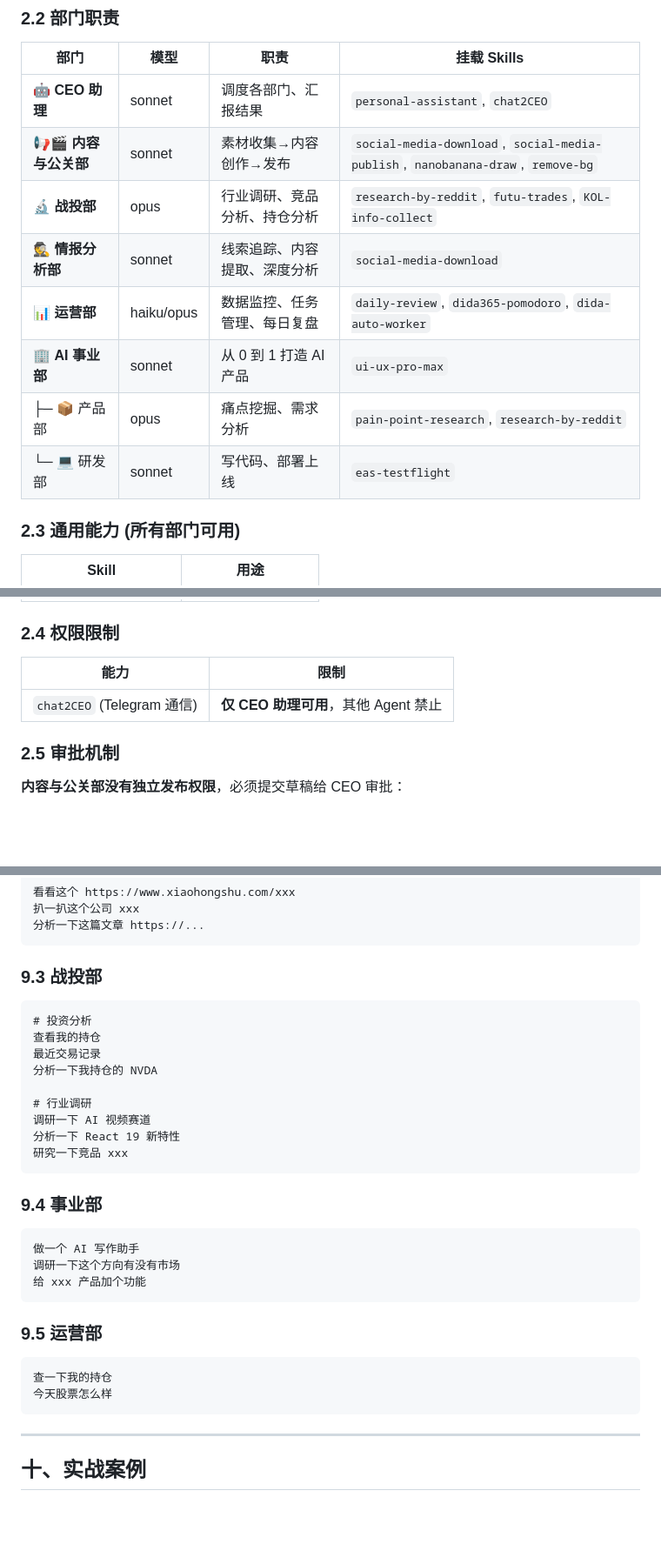
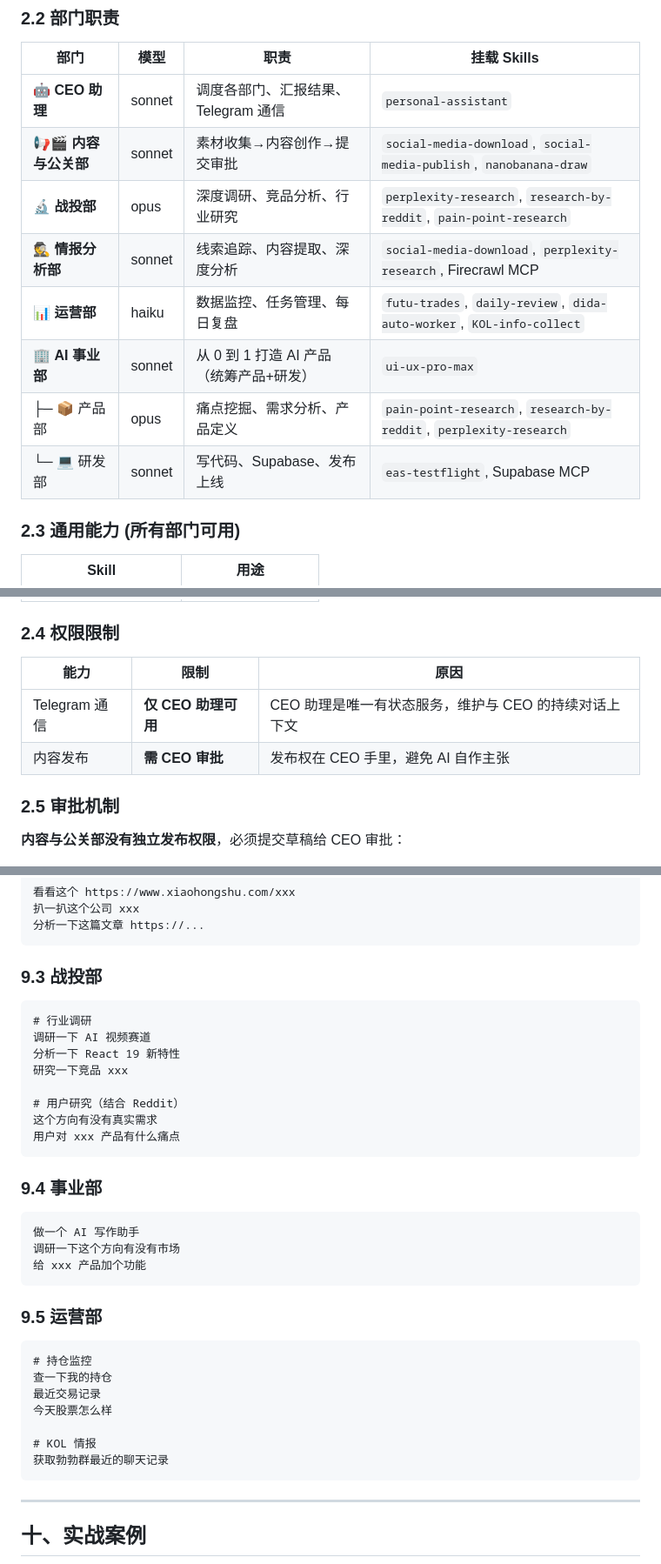
Before and after one commit to Leoyishou/personal-ai-company, a Markdown page: README.md, 3 parts joined by grey strips. Shown at 87% size. Rendered like a GitHub page; blank space fills up the shorter version.

Commit message:
Update organization structure to match latest department definitions
- 战投部: Focus on deep research (perplexity, reddit, pain-point), not investment
- 运营部: Add futu-trades, KOL-info-collect for data monitoring and portfolio
- 情报分析部: Add perplexity-research and Firecrawl MCP
- 产品部: Add perplexity-research for product research
- 研发部: Add Supabase MCP for backend development
- Update permission table with reasons
- Fix CEO command examples to match department responsibilities

Co-Authored-By: Claude Opus 4.5 <noreply@anthropic.com>

````diff
--- a/README.md
+++ b/README.md
@@ -67,14 +67,14 @@
 
 | 部门 | 模型 | 职责 | 挂载 Skills |
 |-----|------|------|-------------|
-| 🤖 **CEO 助理** | sonnet | 调度各部门、汇报结果 | `personal-assistant`, `chat2CEO` |
-| 📢🎬 **内容与公关部** | sonnet | 素材收集→内容创作→发布 | `social-media-download`, `social-media-publish`, `nanobanana-draw`, `remove-bg` |
-| 🔬 **战投部** | opus | 行业调研、竞品分析、持仓分析 | `research-by-reddit`, `futu-trades`, `KOL-info-collect` |
-| 🕵️ **情报分析部** | sonnet | 线索追踪、内容提取、深度分析 | `social-media-download` |
-| 📊 **运营部** | haiku/opus | 数据监控、任务管理、每日复盘 | `daily-review`, `dida365-pomodoro`, `dida-auto-worker` |
-| 🏢 **AI 事业部** | sonnet | 从 0 到 1 打造 AI 产品 | `ui-ux-pro-max` |
-| ├─ 📦 产品部 | opus | 痛点挖掘、需求分析 | `pain-point-research`, `research-by-reddit` |
-| └─ 💻 研发部 | sonnet | 写代码、部署上线 | `eas-testflight` |
+| 🤖 **CEO 助理** | sonnet | 调度各部门、汇报结果、Telegram 通信 | `personal-assistant` |
+| 📢🎬 **内容与公关部** | sonnet | 素材收集→内容创作→提交审批 | `social-media-download`, `social-media-publish`, `nanobanana-draw` |
+| 🔬 **战投部** | opus | 深度调研、竞品分析、行业研究 | `perplexity-research`, `research-by-reddit`, `pain-point-research` |
+| 🕵️ **情报分析部** | sonnet | 线索追踪、内容提取、深度分析 | `social-media-download`, `perplexity-research`, Firecrawl MCP |
+| 📊 **运营部** | haiku | 数据监控、任务管理、每日复盘 | `futu-trades`, `daily-review`, `dida-auto-worker`, `KOL-info-collect` |
+| 🏢 **AI 事业部** | sonnet | 从 0 到 1 打造 AI 产品（统筹产品+研发） | `ui-ux-pro-max` |
+| ├─ 📦 产品部 | opus | 痛点挖掘、需求分析、产品定义 | `pain-point-research`, `research-by-reddit`, `perplexity-research` |
+| └─ 💻 研发部 | sonnet | 写代码、Supabase、发布上线 | `eas-testflight`, Supabase MCP |
 
 ### 2.3 通用能力 (所有部门可用)
 
@@ -88,9 +88,10 @@
 
 ### 2.4 权限限制
 
-| 能力 | 限制 |
-|------|------|
-| `chat2CEO` (Telegram 通信) | **仅 CEO 助理可用**，其他 Agent 禁止 |
+| 能力 | 限制 | 原因 |
+|------|------|------|
+| Telegram 通信 | **仅 CEO 助理可用** | CEO 助理是唯一有状态服务，维护与 CEO 的持续对话上下文 |
+| 内容发布 | **需 CEO 审批** | 发布权在 CEO 手里，避免 AI 自作主张 |
 
 ### 2.5 审批机制
 
@@ -433,15 +434,14 @@ SUPABASE_ACCESS_TOKEN=...
 ### 9.3 战投部
 
 ```
-# 投资分析
-查看我的持仓
-最近交易记录
-分析一下我持仓的 NVDA
-
 # 行业调研
 调研一下 AI 视频赛道
 分析一下 React 19 新特性
 研究一下竞品 xxx
+
+# 用户研究（结合 Reddit）
+这个方向有没有真实需求
+用户对 xxx 产品有什么痛点
 ```
 
 ### 9.4 事业部
@@ -455,8 +455,13 @@ SUPABASE_ACCESS_TOKEN=...
 ### 9.5 运营部
 
 ```
+# 持仓监控
 查一下我的持仓
+最近交易记录
 今天股票怎么样
+
+# KOL 情报
+获取勃勃群最近的聊天记录
 ```
 
 ---
````
Also changed, not shown: other parts of README.md (+2 -2 lines).
